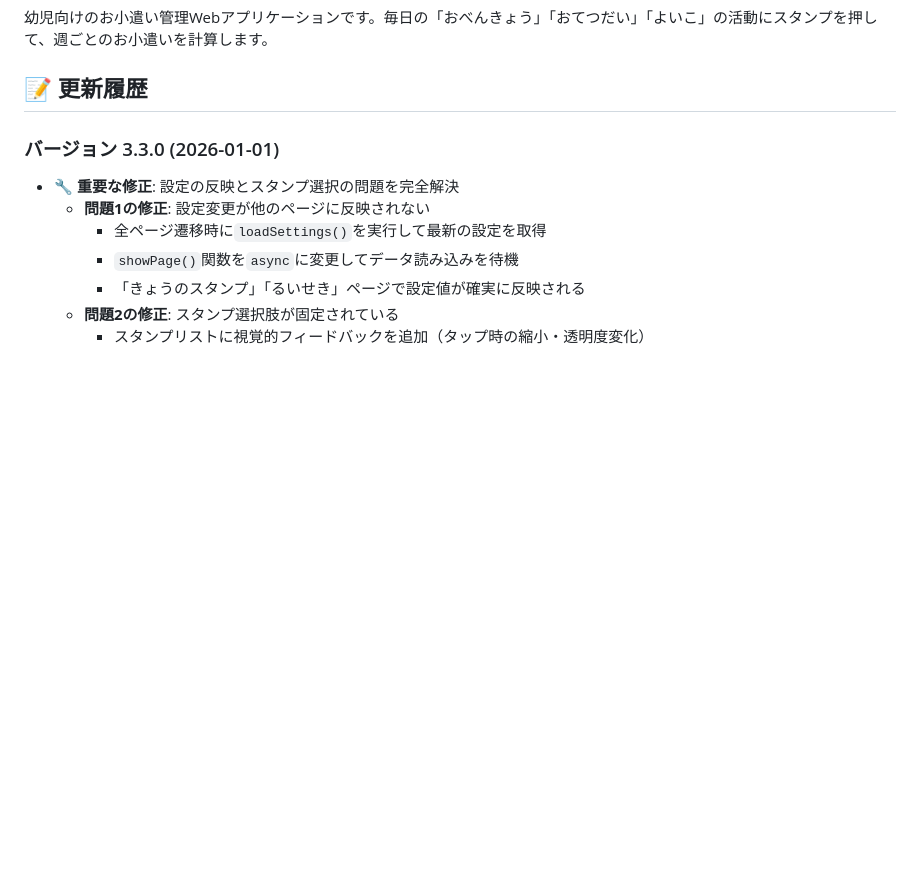
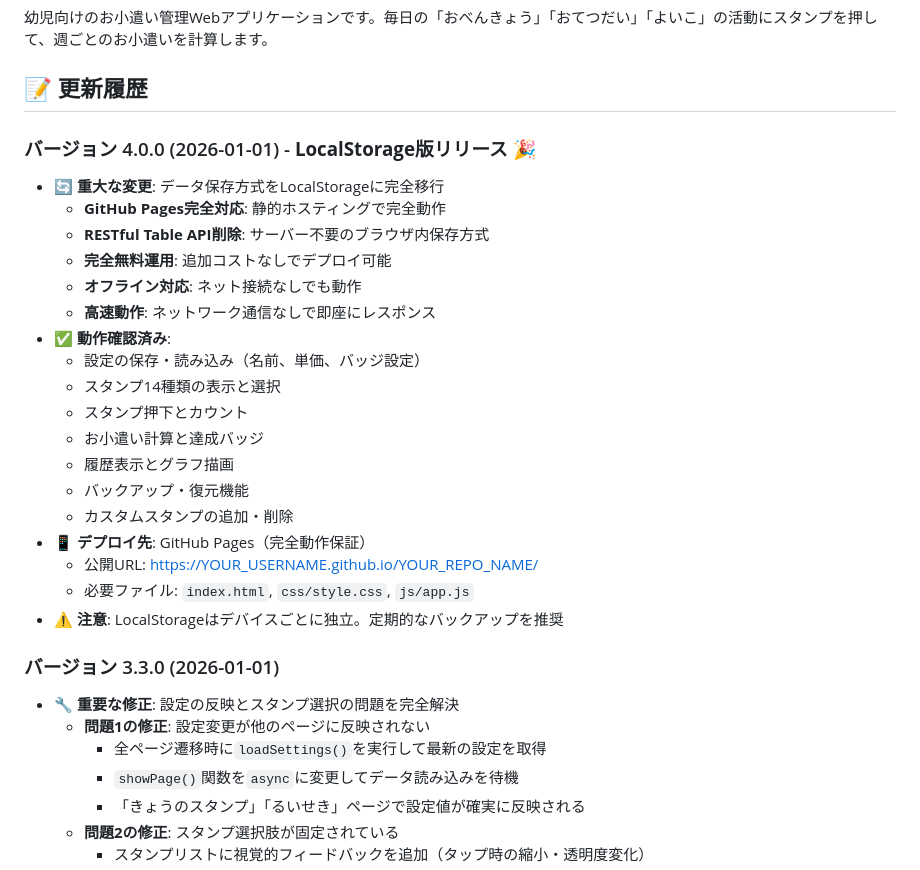
Before and after one commit to skgreenabcj-commits/skgreenabcj-commits-okozukai-stamp-app, a Markdown page: README.md, the part around the change. Rendered like a GitHub page; blank space fills up the shorter version.

```diff
--- a/README.md
+++ b/README.md
@@ -3,6 +3,26 @@
 幼児向けのお小遣い管理Webアプリケーションです。毎日の「おべんきょう」「おてつだい」「よいこ」の活動にスタンプを押して、週ごとのお小遣いを計算します。
 
 ## 📝 更新履歴
+
+### バージョン 4.0.0 (2026-01-01) - **LocalStorage版リリース** 🎉
+- **🔄 重大な変更**: データ保存方式をLocalStorageに完全移行
+  - **GitHub Pages完全対応**: 静的ホスティングで完全動作
+  - **RESTful Table API削除**: サーバー不要のブラウザ内保存方式
+  - **完全無料運用**: 追加コストなしでデプロイ可能
+  - **オフライン対応**: ネット接続なしでも動作
+  - **高速動作**: ネットワーク通信なしで即座にレスポンス
+- **✅ 動作確認済み**:
+  - 設定の保存・読み込み（名前、単価、バッジ設定）
+  - スタンプ14種類の表示と選択
+  - スタンプ押下とカウント
+  - お小遣い計算と達成バッジ
+  - 履歴表示とグラフ描画
+  - バックアップ・復元機能
+  - カスタムスタンプの追加・削除
+- **📱 デプロイ先**: GitHub Pages（完全動作保証）
+  - 公開URL: https://YOUR_USERNAME.github.io/YOUR_REPO_NAME/
+  - 必要ファイル: `index.html`, `css/style.css`, `js/app.js`
+- **⚠️ 注意**: LocalStorageはデバイスごとに独立。定期的なバックアップを推奨
 
 ### バージョン 3.3.0 (2026-01-01)
 - **🔧 重要な修正**: 設定の反映とスタンプ選択の問題を完全解決
```
